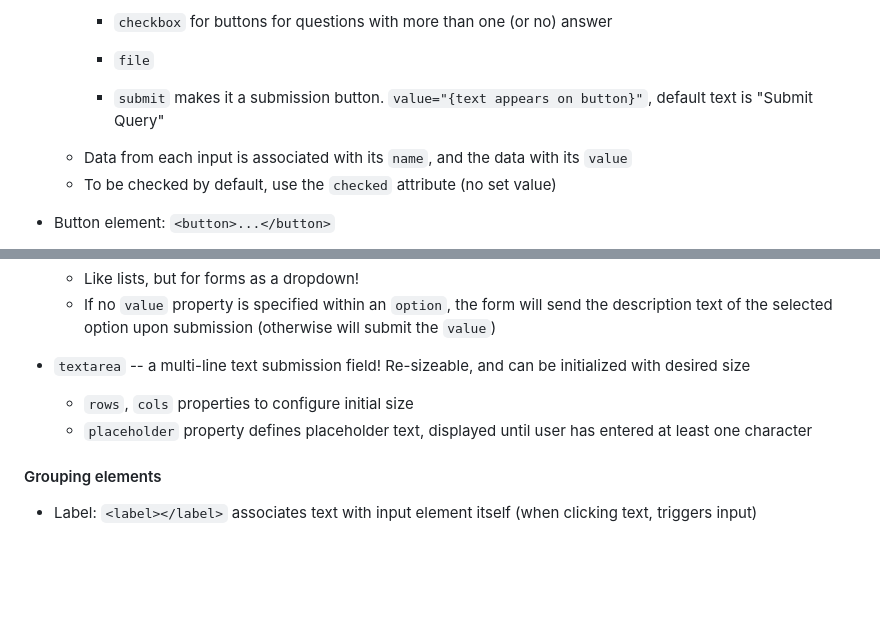
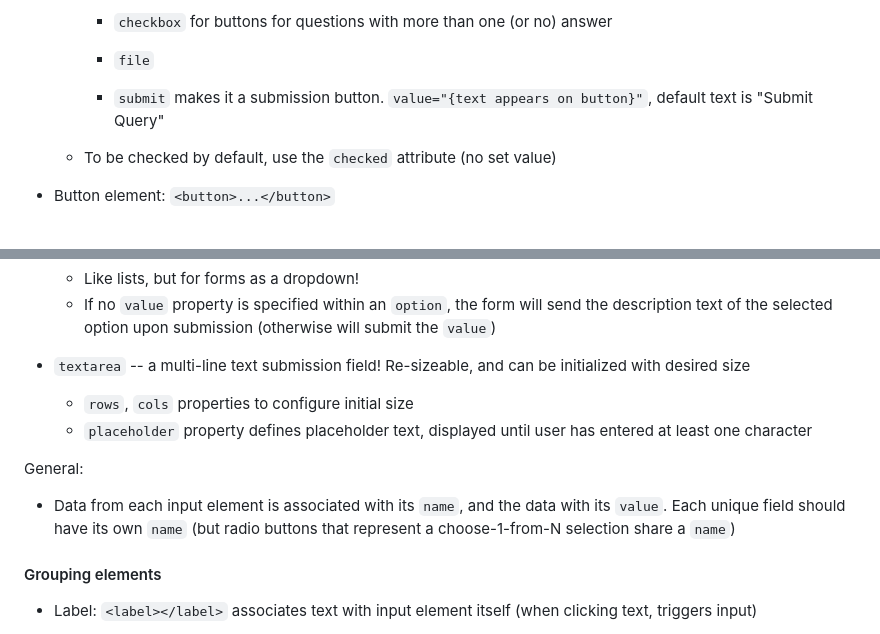
Before and after one commit to lyubogankov/freecodecamp, a Markdown page: notes/html.md, 2 parts joined by grey strips. GitHub-like rendering; blank space fills up the shorter version.

```diff
--- a/notes/html.md
+++ b/notes/html.md
@@ -100,7 +100,6 @@ Do not have a specific semantic meaning.  If no other elements fit, use these.
         - `file`
 
         - `submit` makes it a submission button.  `value="{text appears on button}"`, default text is "Submit Query"
-    - Data from each input is associated with its `name`, and the data with its `value`
     - To be checked by default, use the `checked` attribute (no set value)
 
 - Button element: `<button>...</button>`
@@ -116,6 +115,9 @@ Do not have a specific semantic meaning.  If no other elements fit, use these.
     - `rows`, `cols` properties to configure initial size
     - `placeholder` property defines placeholder text, displayed until user has entered at least one character
 
+General:
+- Data from each input element is associated with its `name`, and the data with its `value`.  Each unique field should have its own `name` (but radio buttons that represent a choose-1-from-N selection share a `name`)
+
 #### Grouping elements
 - Label: `<label></label>` associates text with input element itself (when clicking text, triggers input)
     - Inline
```
Also changed, not shown: notes/css.md (+18 -8 lines).
